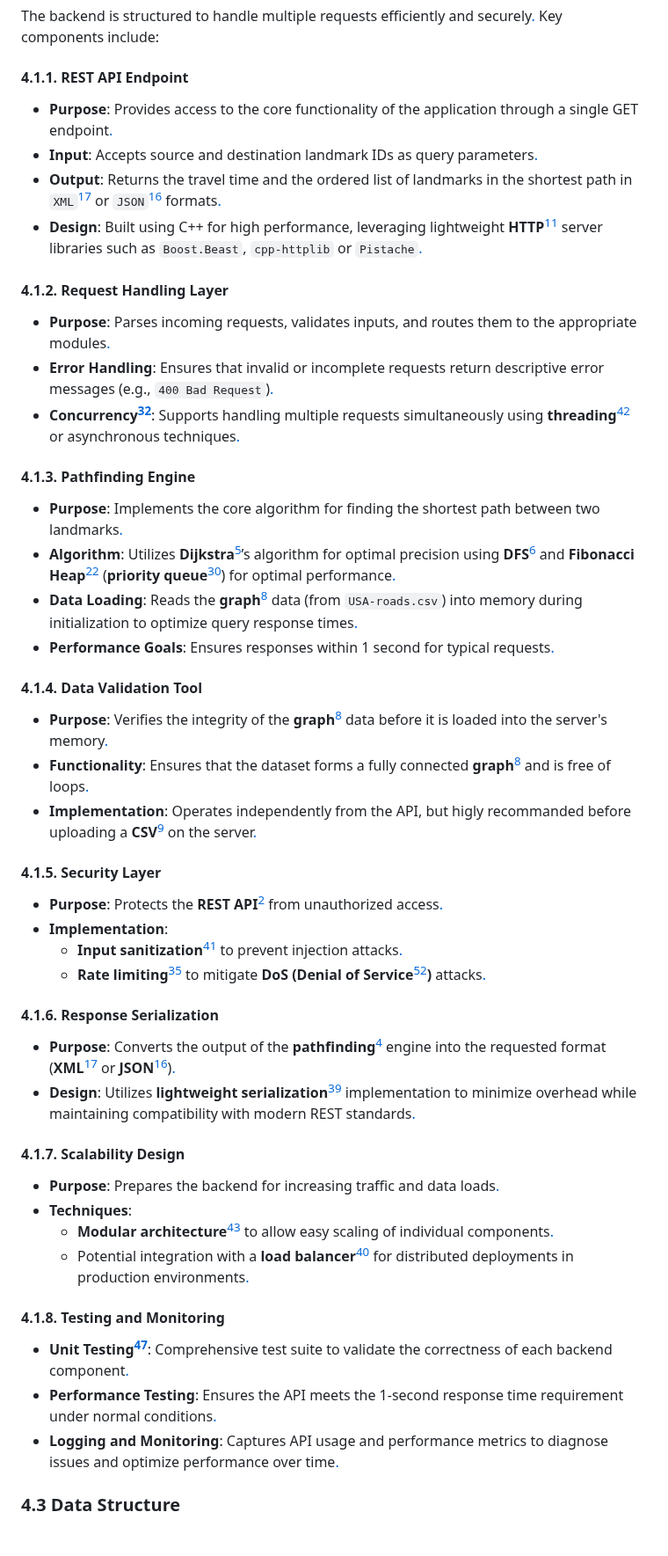
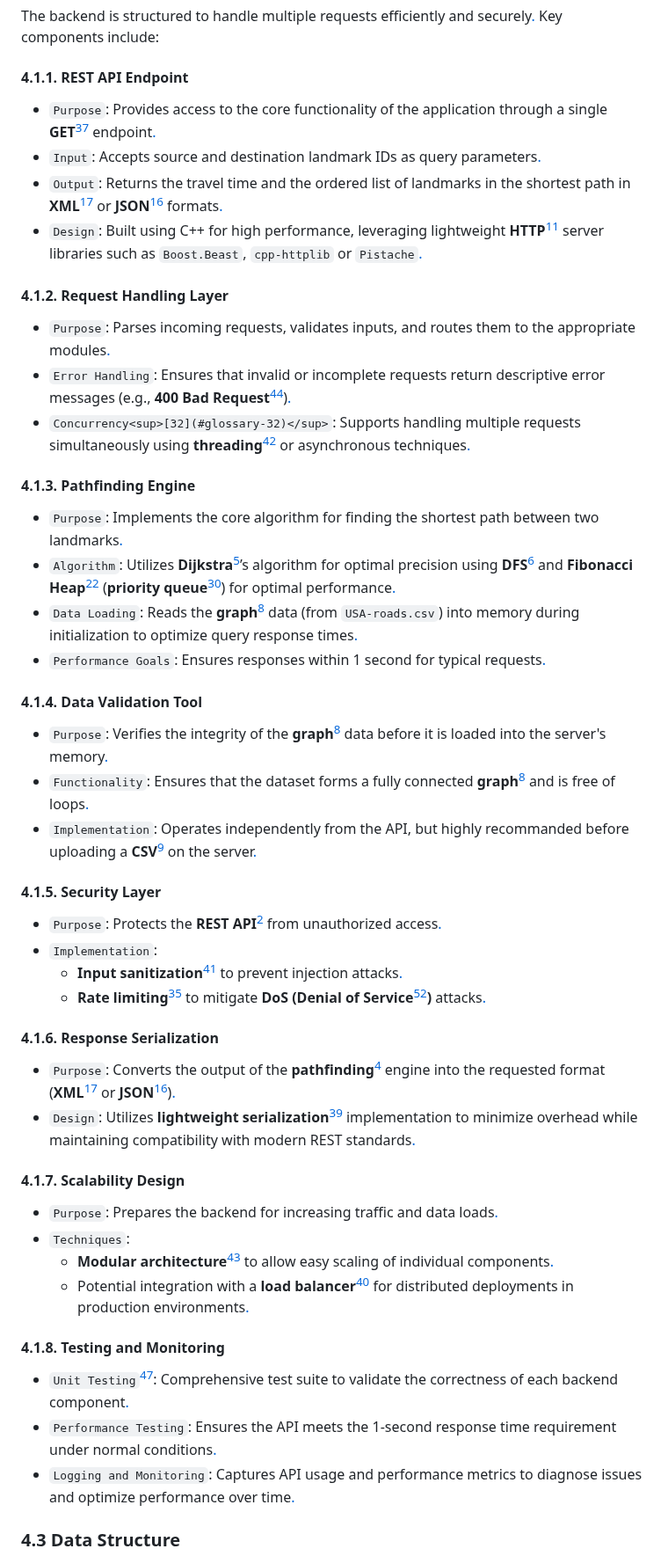
Before and after one commit to algosup/2024-2025-project-3-quickest-path-team-5, a Markdown page: documents/technical_specifications/TechnicalSpecifications.md, the part around one of its changes. Shown at 88% size. Rendered like a GitHub page; blank space fills up the shorter version.

Commit message:
Fixing multiples issues + reworking the explanation of a fibonacci heap + filling the glossary
close #20

```diff
--- a/documents/technical_specifications/TechnicalSpecifications.md
+++ b/documents/technical_specifications/TechnicalSpecifications.md
@@ -861,55 +907,55 @@ The backend is structured to handle multiple requests efficiently and securely[.
 
 #### 4.1.1. REST API Endpoint
 
-- **Purpose**: Provides access to the core functionality of the application through a single GET endpoint[.][3]
-- **Input**: Accepts source and destination landmark IDs as query parameters[.][3]
-- **Output**: Returns the travel time and the ordered list of landmarks in the shortest path in `XML`<sup>[17](#glossary-17)</sup> or `JSON`<sup>[16](#glossary-16)</sup> formats[.][3]
-- **Design**: Built using C++ for high performance, leveraging lightweight **HTTP**<sup>[11](#glossary-11)</sup> server libraries such as `Boost.Beast`, `cpp-httplib` or `Pistache`[.][3]
+- `Purpose`: Provides access to the core functionality of the application through a single **GET**<sup>[37](#glossary-37)</sup> endpoint[.][3]
+- `Input`: Accepts source and destination landmark IDs as query parameters[.][3]
+- `Output`: Returns the travel time and the ordered list of landmarks in the shortest path in **XML**<sup>[17](#glossary-17)</sup> or **JSON**<sup>[16](#glossary-16)</sup> formats[.][3]
+- `Design`: Built using C++ for high performance, leveraging lightweight **HTTP**<sup>[11](#glossary-11)</sup> server libraries such as `Boost.Beast`, `cpp-httplib` or `Pistache`[.][3]
 <!-- TODO: Change it if using another library like crow -->
 
 #### 4.1.2. Request Handling Layer
 
-- **Purpose**: Parses incoming requests, validates inputs, and routes them to the appropriate modules[.][3]
-- **Error Handling**: Ensures that invalid or incomplete requests return descriptive error messages (e.g., `400 Bad Request`)[.][3]
-- **Concurrency<sup>[32](#glossary-32)</sup>**: Supports handling multiple requests simultaneously using **threading**<sup>[42](#glossary-42)</sup> or asynchronous techniques[.][3]
+- `Purpose`: Parses incoming requests, validates inputs, and routes them to the appropriate modules[.][3]
+- `Error Handling`: Ensures that invalid or incomplete requests return descriptive error messages (e.g., **400 Bad Request**<sup>[44](#glossary-44)</sup>)<span></span>[.][3]
+- `Concurrency<sup>[32](#glossary-32)</sup>`: Supports handling multiple requests simultaneously using **threading**<sup>[42](#glossary-42)</sup> or asynchronous techniques[.][3]
 
 #### 4.1.3. Pathfinding Engine
 
-- **Purpose**: Implements the core algorithm for finding the shortest path between two landmarks[.][3]
-- **Algorithm**: Utilizes **Dijkstra**<sup>[5](#glossary-5)</sup>’s  algorithm for optimal precision using **DFS**<sup>[6](#glossary-6)</sup> and **Fibonacci Heap**<sup>[22](#glossary-22)</sup> (**priority queue**<sup>[30](#glossary-30)</sup>) for optimal performance[.][3]
-- **Data Loading**: Reads the **graph**<sup>[8](#glossary-8)</sup> data (from `USA-roads.csv`) into memory during initialization to optimize query response times[.][3]
-- **Performance Goals**: Ensures responses within 1 second for typical requests[.][3]
+- `Purpose`: Implements the core algorithm for finding the shortest path between two landmarks[.][3]
+- `Algorithm`: Utilizes **Dijkstra**<sup>[5](#glossary-5)</sup>’s  algorithm for optimal precision using **DFS**<sup>[6](#glossary-6)</sup> and **Fibonacci Heap**<sup>[22](#glossary-22)</sup> (**priority queue**<sup>[30](#glossary-30)</sup>) for optimal performance[.][3]
+- `Data Loading`: Reads the **graph**<sup>[8](#glossary-8)</sup> data (from `USA-roads.csv`) into memory during initialization to optimize query response times[.][3]
+- `Performance Goals`: Ensures responses within 1 second for typical requests[.][3]
 
 #### 4.1.4. Data Validation Tool
 
-- **Purpose**: Verifies the integrity of the **graph**<sup>[8](#glossary-8)</sup> data before it is loaded into the server's memory[.][3]
-- **Functionality**: Ensures that the dataset forms a fully connected **graph**<sup>[8](#glossary-8)</sup> and is free of loops[.][3]
-- **Implementation**: Operates independently from the API, but higly recommanded before uploading a **CSV**<sup>[9](#glossary-9)</sup> on the server[.][3]
+- `Purpose`: Verifies the integrity of the **graph**<sup>[8](#glossary-8)</sup> data before it is loaded into the server's memory[.][3]
+- `Functionality`: Ensures that the dataset forms a fully connected **graph**<sup>[8](#glossary-8)</sup> and is free of loops[.][3]
+- `Implementation`: Operates independently from the API, but highly recommanded before uploading a **CSV**<sup>[9](#glossary-9)</sup> on the server[.][3]
 
 #### 4.1.5. Security Layer
 
-- **Purpose**: Protects the **REST API**<sup>[2](#glossary-2)</sup> from unauthorized access[.][3]
-- **Implementation**:
+- `Purpose`: Protects the **REST API**<sup>[2](#glossary-2)</sup> from unauthorized access[.][3]
+- `Implementation`:
   - **Input sanitization**<sup>[41](#glossary-41)</sup> to prevent injection attacks[.][3]
   - **Rate limiting**<sup>[35](#glossary-35)</sup> to mitigate **DoS (Denial of Service**<sup>[52](#glossary-52)</sup>**)** attacks[.][3]
 
 #### 4.1.6. Response Serialization
 
-- **Purpose**: Converts the output of the **pathfinding**<sup>[4](#glossary-4)</sup> engine into the requested format (**XML**<sup>[17](#glossary-17)</sup> or **JSON**<sup>[16](#glossary-16)</sup>)[.][3]
-- **Design**: Utilizes **lightweight serialization**<sup>[39](#glossary-39)</sup> implementation to minimize overhead while maintaining compatibility with modern REST standards[.][3]
+- `Purpose`: Converts the output of the **pathfinding**<sup>[4](#glossary-4)</sup> engine into the requested format (**XML**<sup>[17](#glossary-17)</sup> or **JSON**<sup>[16](#glossary-16)</sup>)[.][3]
+- `Design`: Utilizes **lightweight serialization**<sup>[39](#glossary-39)</sup> implementation to minimize overhead while maintaining compatibility with modern REST standards[.][3]
 
 #### 4.1.7. Scalability Design
 
-- **Purpose**: Prepares the backend for increasing traffic and data loads[.][3]
-- **Techniques**:
+- `Purpose`: Prepares the backend for increasing traffic and data loads[.][3]
+- `Techniques`:
   - **Modular architecture**<sup>[43](#glossary-43)</sup> to allow easy scaling of individual components[.][3]
   - Potential integration with a **load balancer**<sup>[40](#glossary-40)</sup> for distributed deployments in production environments[.][3]
 
 #### 4.1.8. Testing and Monitoring
 
-- **Unit Testing<sup>[47](#glossary-47)</sup>**: Comprehensive test suite to validate the correctness of each backend component[.][3]
-- **Performance Testing**: Ensures the API meets the 1-second response time requirement under normal conditions[.][3]
-- **Logging and Monitoring**: Captures API usage and performance metrics to diagnose issues and optimize performance over time[.][3]
+- `Unit Testing`<sup>[47](#glossary-47)</sup>: Comprehensive test suite to validate the correctness of each backend component[.][3]
+- `Performance Testing`: Ensures the API meets the 1-second response time requirement under normal conditions[.][3]
+- `Logging and Monitoring`: Captures API usage and performance metrics to diagnose issues and optimize performance over time[.][3]
 
 ### 4.3 Data Structure
 
```
Also changed, not shown: other parts of documents/technical_specifications/TechnicalSpecifications.md (+259 -208 lines).
